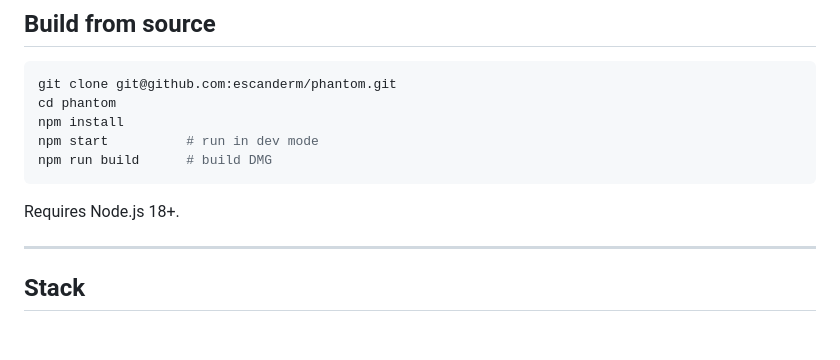
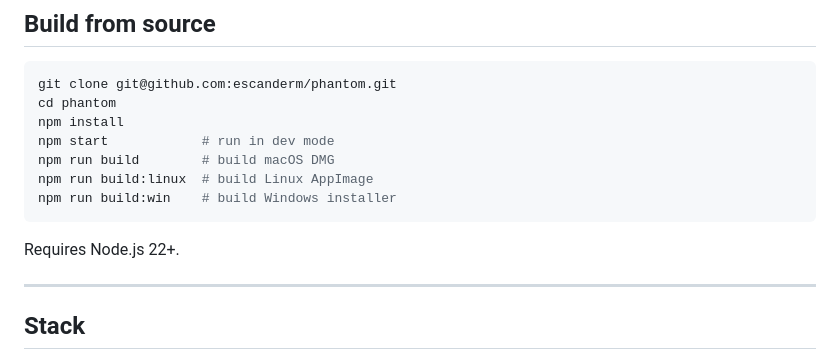
Before and after one commit to escanderm/phantom, a Markdown page: README.md, the part around the change. GitHub-like rendering; blank space fills up the shorter version.

Commit message:
fix README: build commands and node version

````diff
--- a/README.md
+++ b/README.md
@@ -71,11 +71,13 @@ The relay sees only encrypted blobs and doesn't know who you are.
 git clone git@github.com:escanderm/phantom.git
 cd phantom
 npm install
-npm start          # run in dev mode
-npm run build      # build DMG
+npm start            # run in dev mode
+npm run build        # build macOS DMG
+npm run build:linux  # build Linux AppImage
+npm run build:win    # build Windows installer
 ```
 
-Requires Node.js 18+.
+Requires Node.js 22+.
 
 ---
 
````
